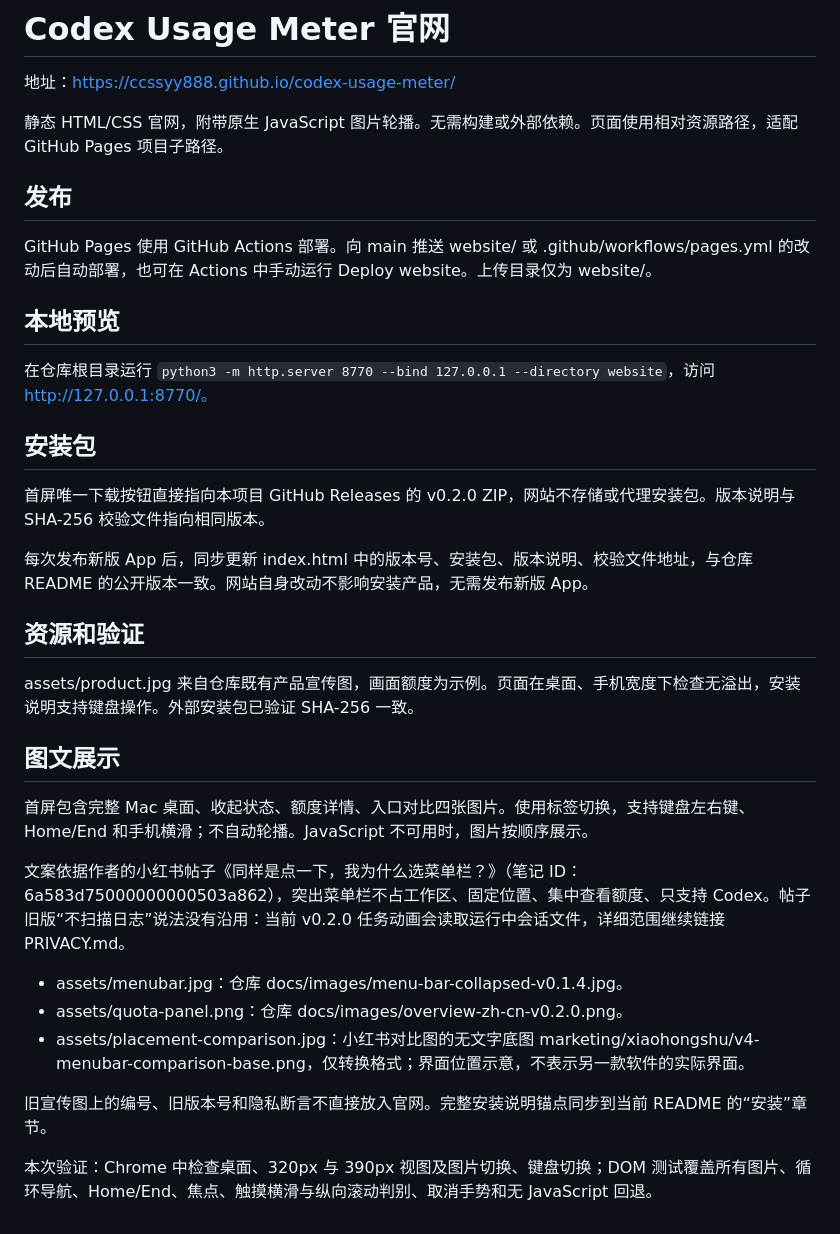
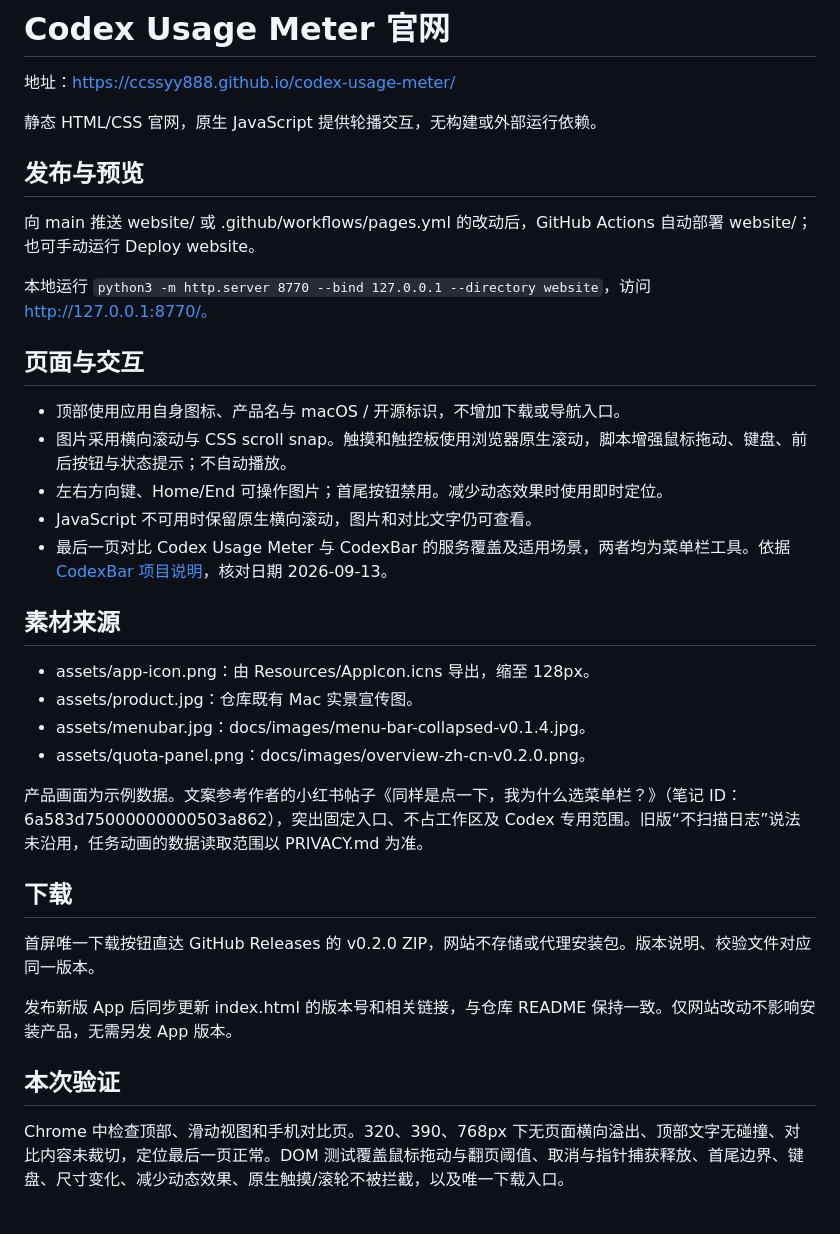
Before and after one commit to ccssyy888/codex-usage-meter, a Markdown page: website/README.md, the part around the change. GitHub-like rendering.

Commit message:
Refine website header and add swipeable product comparison

```diff
--- a/website/README.md
+++ b/website/README.md
@@ -2,36 +2,37 @@
 
 地址：https://ccssyy888.github.io/codex-usage-meter/
 
-静态 HTML/CSS 官网，附带原生 JavaScript 图片轮播。无需构建或外部依赖。页面使用相对资源路径，适配 GitHub Pages 项目子路径。
+静态 HTML/CSS 官网，原生 JavaScript 提供轮播交互，无构建或外部运行依赖。
 
-## 发布
+## 发布与预览
 
-GitHub Pages 使用 GitHub Actions 部署。向 main 推送 website/ 或 .github/workflows/pages.yml 的改动后自动部署，也可在 Actions 中手动运行 Deploy website。上传目录仅为 website/。
+向 main 推送 website/ 或 .github/workflows/pages.yml 的改动后，GitHub Actions 自动部署 website/；也可手动运行 Deploy website。
 
-## 本地预览
+本地运行 `python3 -m http.server 8770 --bind 127.0.0.1 --directory website`，访问 http://127.0.0.1:8770/。
 
-在仓库根目录运行 `python3 -m http.server 8770 --bind 127.0.0.1 --directory website`，访问 http://127.0.0.1:8770/。
+## 页面与交互
 
-## 安装包
+- 顶部使用应用自身图标、产品名与 macOS / 开源标识，不增加下载或导航入口。
+- 图片采用横向滚动与 CSS scroll snap。触摸和触控板使用浏览器原生滚动，脚本增强鼠标拖动、键盘、前后按钮与状态提示；不自动播放。
+- 左右方向键、Home/End 可操作图片；首尾按钮禁用。减少动态效果时使用即时定位。
+- JavaScript 不可用时保留原生横向滚动，图片和对比文字仍可查看。
+- 最后一页对比 Codex Usage Meter 与 CodexBar 的服务覆盖及适用场景，两者均为菜单栏工具。依据 [CodexBar 项目说明](https://github.com/steipete/CodexBar)，核对日期 2026-09-13。
 
-首屏唯一下载按钮直接指向本项目 GitHub Releases 的 v0.2.0 ZIP，网站不存储或代理安装包。版本说明与 SHA-256 校验文件指向相同版本。
+## 素材来源
 
-每次发布新版 App 后，同步更新 index.html 中的版本号、安装包、版本说明、校验文件地址，与仓库 README 的公开版本一致。网站自身改动不影响安装产品，无需发布新版 App。
+- assets/app-icon.png：由 Resources/AppIcon.icns 导出，缩至 128px。
+- assets/product.jpg：仓库既有 Mac 实景宣传图。
+- assets/menubar.jpg：docs/images/menu-bar-collapsed-v0.1.4.jpg。
+- assets/quota-panel.png：docs/images/overview-zh-cn-v0.2.0.png。
 
-## 资源和验证
+产品画面为示例数据。文案参考作者的小红书帖子《同样是点一下，我为什么选菜单栏？》（笔记 ID：6a583d75000000000503a862），突出固定入口、不占工作区及 Codex 专用范围。旧版“不扫描日志”说法未沿用，任务动画的数据读取范围以 PRIVACY.md 为准。
 
-assets/product.jpg 来自仓库既有产品宣传图，画面额度为示例。页面在桌面、手机宽度下检查无溢出，安装说明支持键盘操作。外部安装包已验证 SHA-256 一致。
+## 下载
 
-## 图文展示
+首屏唯一下载按钮直达 GitHub Releases 的 v0.2.0 ZIP，网站不存储或代理安装包。版本说明、校验文件对应同一版本。
 
-首屏包含完整 Mac 桌面、收起状态、额度详情、入口对比四张图片。使用标签切换，支持键盘左右键、Home/End 和手机横滑；不自动轮播。JavaScript 不可用时，图片按顺序展示。
+发布新版 App 后同步更新 index.html 的版本号和相关链接，与仓库 README 保持一致。仅网站改动不影响安装产品，无需另发 App 版本。
 
-文案依据作者的小红书帖子《同样是点一下，我为什么选菜单栏？》（笔记 ID：6a583d75000000000503a862），突出菜单栏不占工作区、固定位置、集中查看额度、只支持 Codex。帖子旧版“不扫描日志”说法没有沿用：当前 v0.2.0 任务动画会读取运行中会话文件，详细范围继续链接 PRIVACY.md。
+## 本次验证
 
-- assets/menubar.jpg：仓库 docs/images/menu-bar-collapsed-v0.1.4.jpg。
-- assets/quota-panel.png：仓库 docs/images/overview-zh-cn-v0.2.0.png。
-- assets/placement-comparison.jpg：小红书对比图的无文字底图 marketing/xiaohongshu/v4-menubar-comparison-base.png，仅转换格式；界面位置示意，不表示另一款软件的实际界面。
-
-旧宣传图上的编号、旧版本号和隐私断言不直接放入官网。完整安装说明锚点同步到当前 README 的“安装”章节。
-
-本次验证：Chrome 中检查桌面、320px 与 390px 视图及图片切换、键盘切换；DOM 测试覆盖所有图片、循环导航、Home/End、焦点、触摸横滑与纵向滚动判别、取消手势和无 JavaScript 回退。
+Chrome 中检查顶部、滑动视图和手机对比页。320、390、768px 下无页面横向溢出、顶部文字无碰撞、对比内容未裁切，定位最后一页正常。DOM 测试覆盖鼠标拖动与翻页阈值、取消与指针捕获释放、首尾边界、键盘、尺寸变化、减少动态效果、原生触摸/滚轮不被拦截，以及唯一下载入口。
```
Also changed, not shown: website/assets/app-icon.png (added), website/assets/placement-comparison.jpg (deleted), 3 other files.
